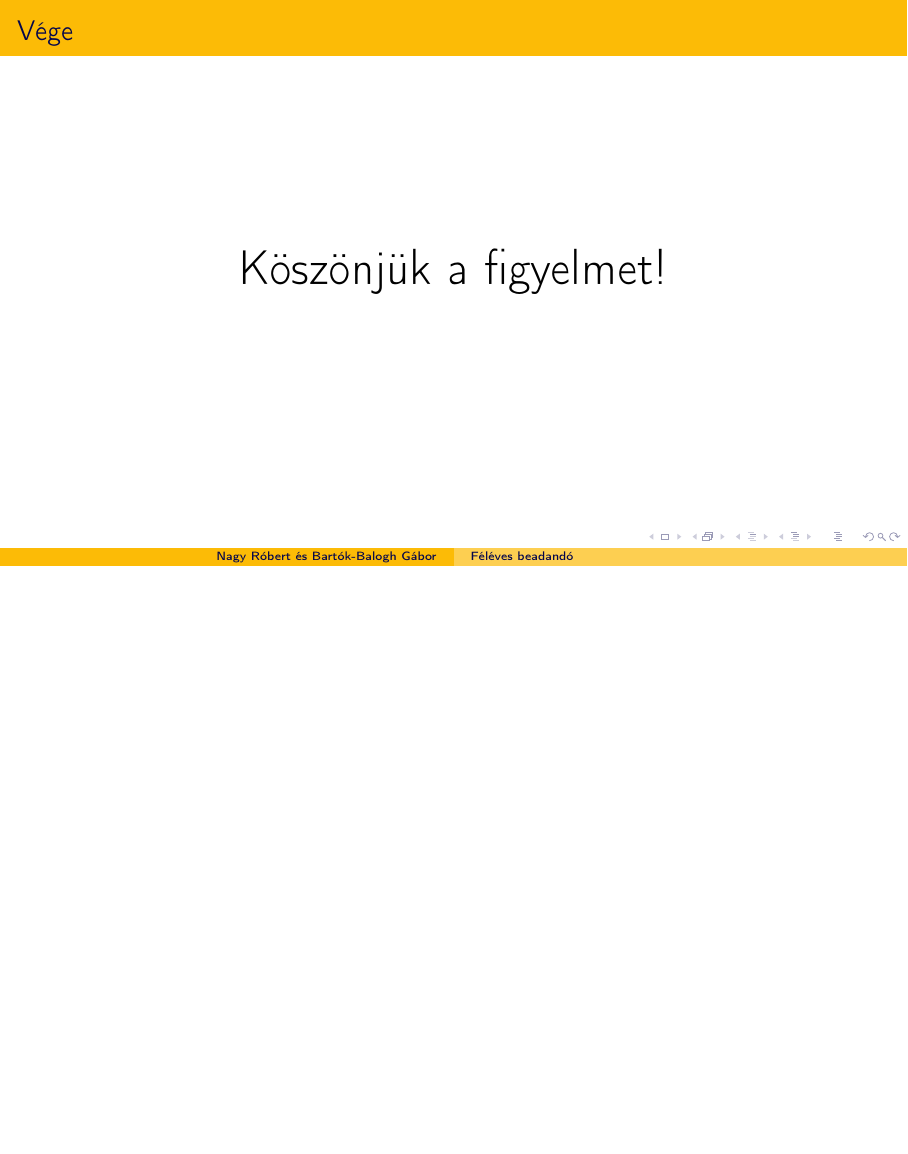
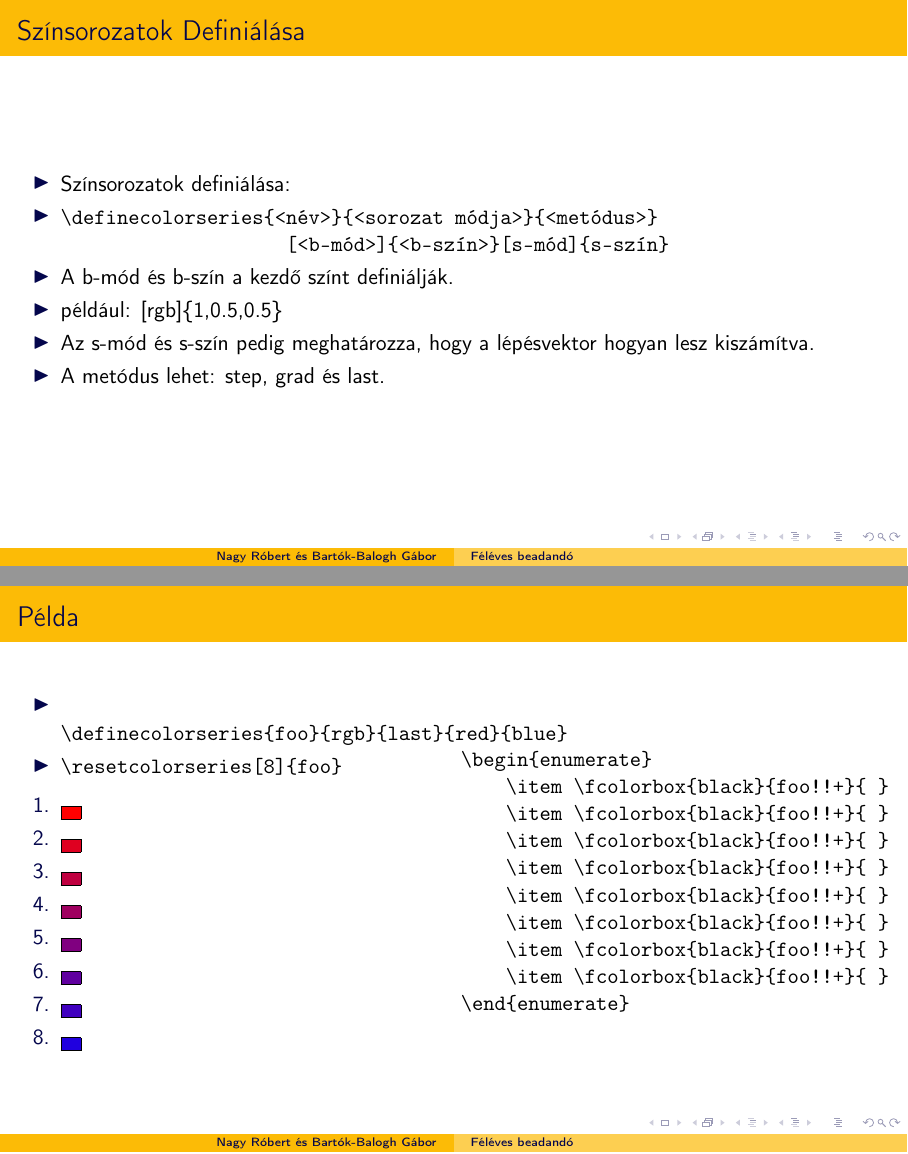
Before and after one commit to NRobert-jmdrgg/Latex_Prezent-cio, LaTeX slides (xcolor_prez.tex): page 33 of 33 before the commit and pages 33 and 35 of 36 after it, the two joined at a grey line, the shorter picture padded with empty space. Compiled offline with pdfLaTeX.

Commit message:
színsorozat vázlat

```diff
--- a/xcolor_prez.tex
+++ b/xcolor_prez.tex
@@ -209,9 +210,70 @@
         \noindent
         {\color{Dandelion} \rule{\linewidth}{1mm}}
     \end{center}
+
         \begin{figure}[H]
-            \onslide<2->\includegraphics[scale=0.8]{img/tablealkalmazas.png}
+           \onslide<2->\includegraphics[scale=0.8]{img/tablealkalmazas.png}
         \end{figure}
+    \end{frame}
+
+
+    % slide 11
+    \begin{frame}[fragile]{Színsorozatok Definiálása}
+        \definecolorseries{foo}{rgb}{last}{red}{blue}
+        \resetcolorseries[8]{foo}
+        \begin{itemize}
+            \item Színsorozatok definiálása:
+            \item \begin{verbatim}\definecolorseries{<név>}{<sorozat módja>}{<metódus>}
+                    [<b-mód>]{<b-szín>}[s-mód]{s-szín}\end{verbatim}
+            \item A b-mód és b-szín a kezdő színt definiálják.
+            \item például: [rgb]\{1,0.5,0.5\}
+            \item Az s-mód és s-szín pedig meghatározza, hogy a lépésvektor hogyan lesz kiszámítva.
+            \item A metódus lehet: step, grad és last.
+        \end{itemize}
+    \end{frame}
+
+    \begin{frame}[fragile]{Példa}
+        \definecolorseries{foo}{rgb}{last}{red}{blue}
+        \resetcolorseries[8]{foo}
+        \begin{minipage}{0.5\textwidth}
+            \begin{itemize}
+                \item \onslide<1-> \verb!\definecolorseries{foo}{rgb}{last}{red}{blue}!
+                \item \onslide<1-> \verb!\resetcolorseries[8]{foo}!
+            \end{itemize}
+
+
+
+
+
+
+        \begin{enumerate}
+            \item \onslide<2->\fcolorbox{black}{foo!!+}{ }
+            \item \onslide<2->\fcolorbox{black}{foo!!+}{ }
+            \item \onslide<2->\fcolorbox{black}{foo!!+}{ }
+            \item \onslide<2->\fcolorbox{black}{foo!!+}{ }
+            \item \onslide<2->\fcolorbox{black}{foo!!+}{ }
+            \item \onslide<2->\fcolorbox{black}{foo!!+}{ }
+            \item \onslide<2->\fcolorbox{black}{foo!!+}{ }
+            \item \onslide<2->\fcolorbox{black}{foo!!+}{ }
+        \end{enumerate}
+        \end{minipage}
+        \begin{minipage}{0.45\textwidth}
+            \onslide<2->\begin{verbatim}
+
+
+\begin{enumerate}
+    \item \fcolorbox{black}{foo!!+}{ }
+    \item \fcolorbox{black}{foo!!+}{ }
+    \item \fcolorbox{black}{foo!!+}{ }
+    \item \fcolorbox{black}{foo!!+}{ }
+    \item \fcolorbox{black}{foo!!+}{ }
+    \item \fcolorbox{black}{foo!!+}{ }
+    \item \fcolorbox{black}{foo!!+}{ }
+    \item \fcolorbox{black}{foo!!+}{ }
+\end{enumerate}
+            \end{verbatim}
+
+        \end{minipage}
     \end{frame}
 
     % slide 12
```
Also changed, not shown: xcolor_prez.pdf, xcolor_prez.tex (1 more changed lines).
